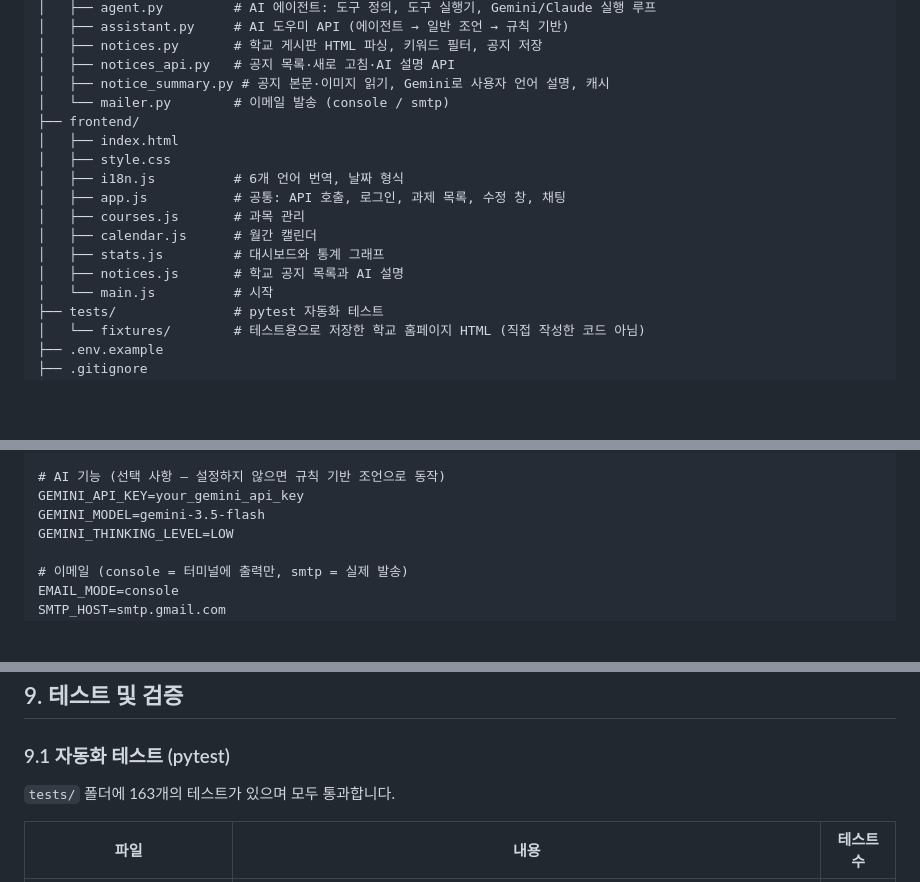
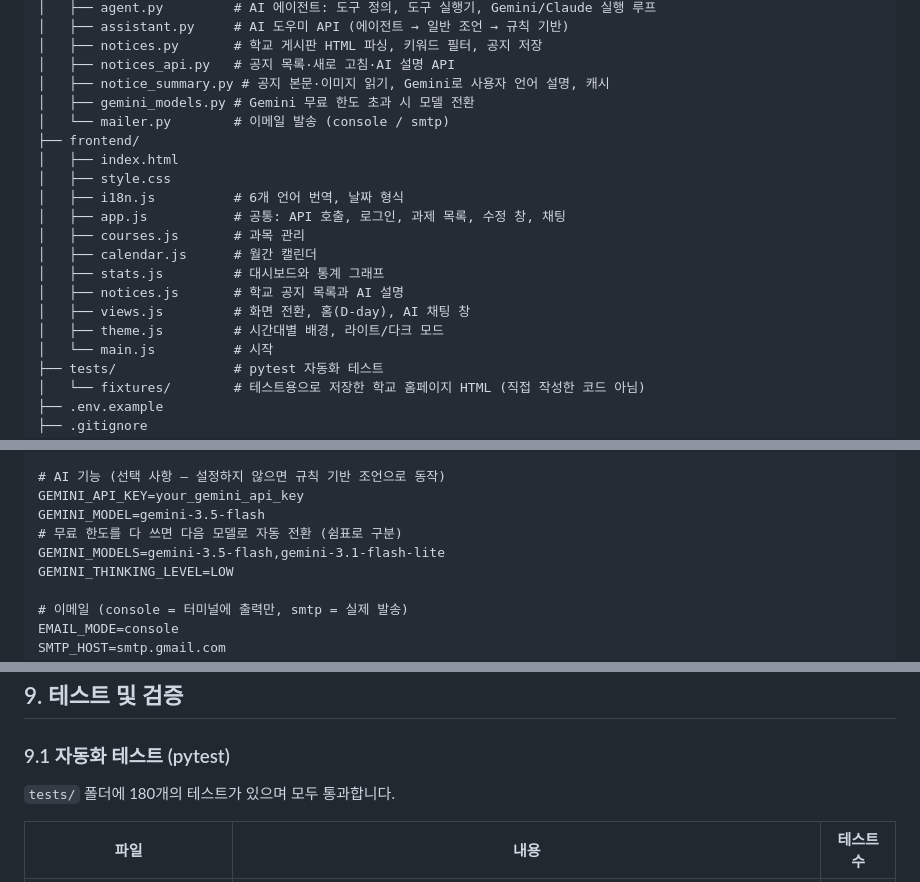
Before and after one commit to moburx/AI-Campus-Assistant, a Markdown page: README.md, 3 parts joined by grey strips. Rendered like a GitHub page; blank space fills up the shorter version.

Commit message:
Dev log: UI redesign, phone testing, .env bug, Gemini quota fallback

```diff
--- a/README.md
+++ b/README.md
@@ -104,6 +112,7 @@ AI-Campus-Assistant/
 │   ├── notices.py       # 학교 게시판 HTML 파싱, 키워드 필터, 공지 저장
 │   ├── notices_api.py   # 공지 목록·새로 고침·AI 설명 API
 │   ├── notice_summary.py # 공지 본문·이미지 읽기, Gemini로 사용자 언어 설명, 캐시
+│   ├── gemini_models.py # Gemini 무료 한도 초과 시 모델 전환
 │   └── mailer.py        # 이메일 발송 (console / smtp)
 ├── frontend/
 │   ├── index.html
@@ -114,6 +123,8 @@ AI-Campus-Assistant/
 │   ├── calendar.js      # 월간 캘린더
 │   ├── stats.js         # 대시보드와 통계 그래프
 │   ├── notices.js       # 학교 공지 목록과 AI 설명
+│   ├── views.js         # 화면 전환, 홈(D-day), AI 채팅 창
+│   ├── theme.js         # 시간대별 배경, 라이트/다크 모드
 │   └── main.js          # 시작
 ├── tests/               # pytest 자동화 테스트
 │   └── fixtures/        # 테스트용으로 저장한 학교 홈페이지 HTML (직접 작성한 코드 아님)
@@ -177,6 +188,8 @@ ACCESS_TOKEN_EXPIRE_MINUTES=30
 # AI 기능 (선택 사항 — 설정하지 않으면 규칙 기반 조언으로 동작)
 GEMINI_API_KEY=your_gemini_api_key
 GEMINI_MODEL=gemini-3.5-flash
+# 무료 한도를 다 쓰면 다음 모델로 자동 전환 (쉼표로 구분)
+GEMINI_MODELS=gemini-3.5-flash,gemini-3.1-flash-lite
 GEMINI_THINKING_LEVEL=LOW
 
 # 이메일 (console = 터미널에 출력만, smtp = 실제 발송)
@@ -385,7 +398,7 @@ AI 기능을 사용할 때 사용자의 메시지와 과제 **제목, 과목명,
 
 ### 9.1 자동화 테스트 (pytest)
 
-`tests/` 폴더에 163개의 테스트가 있으며 모두 통과합니다.
+`tests/` 폴더에 180개의 테스트가 있으며 모두 통과합니다.
 
 | 파일 | 내용 | 테스트 수 |
 |---|---|---|
```
Also changed, not shown: other parts of README.md (+40 -0 lines).
